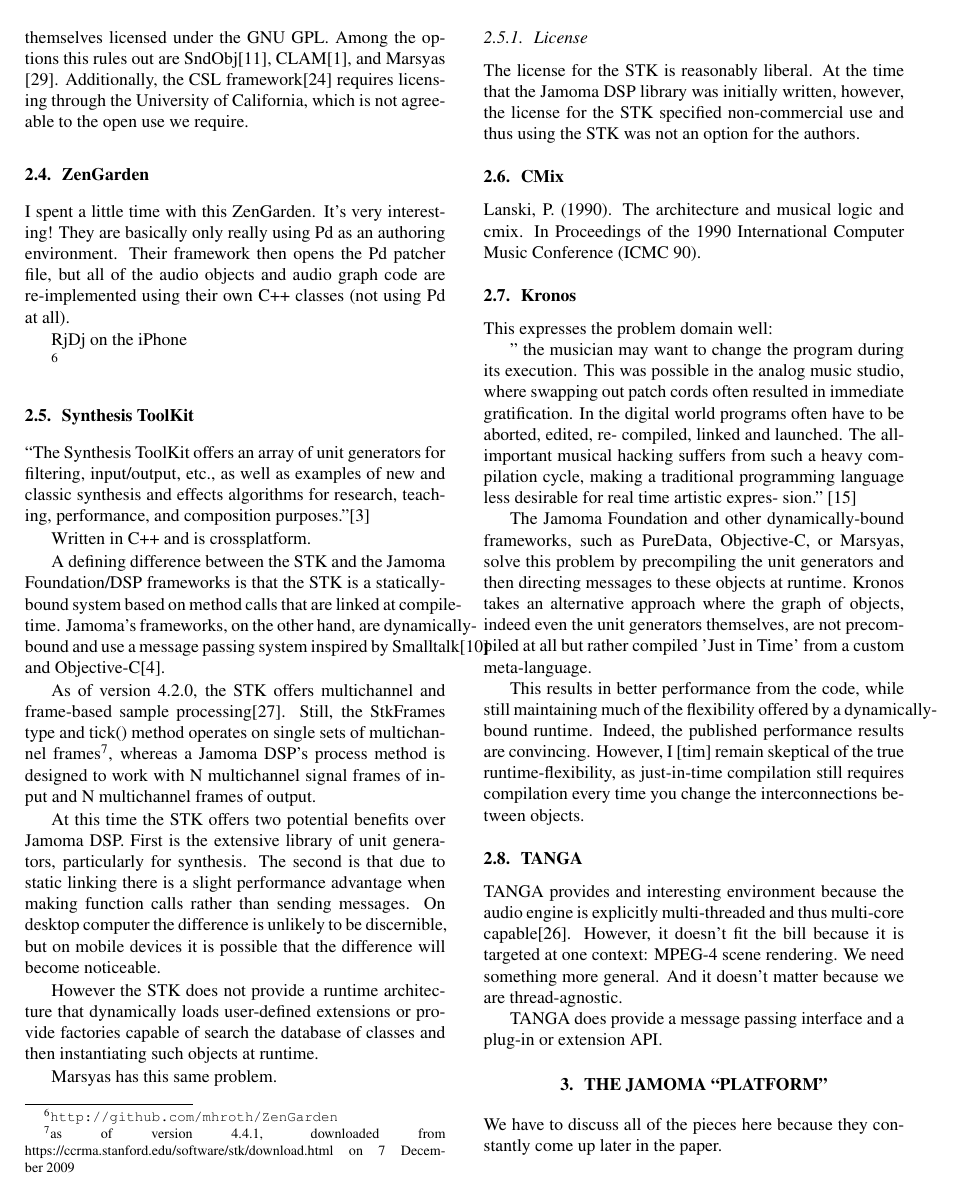
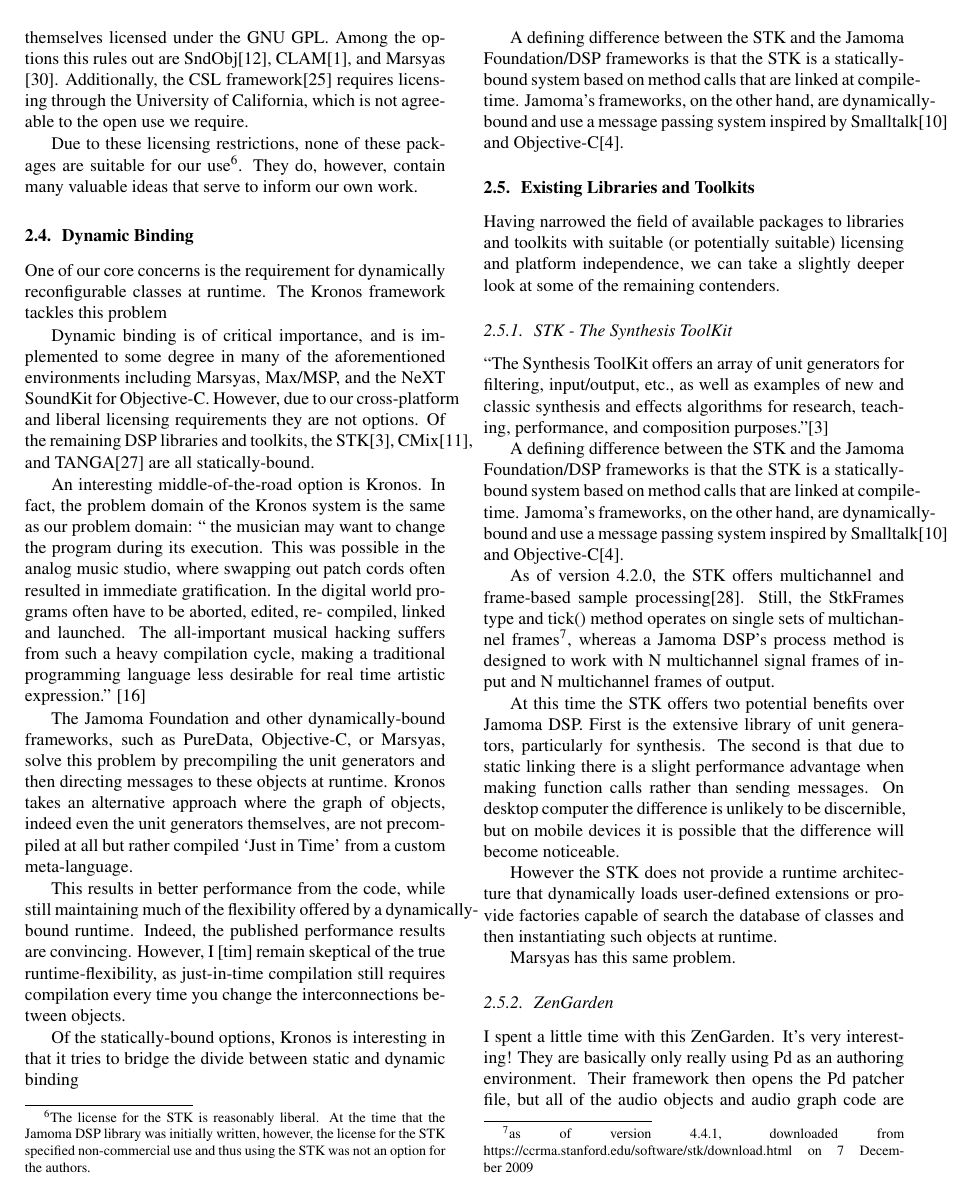
Before and after one commit to alexarje/JamomaPublications, a LaTeX paper (Proceedings/2010-ICMC-DSP/JamomaDSP-ICMC.tex): page 3 of 7. Compiled offline with pdfLaTeX.

Commit message:
icmc: various work, mostly rework of the review

```diff
--- a/Proceedings/2010-ICMC-DSP/JamomaDSP-ICMC.tex
+++ b/Proceedings/2010-ICMC-DSP/JamomaDSP-ICMC.tex
@@ -214,8 +217,57 @@
+Due to these licensing restrictions, none of these packages are suitable for our use\footnote{The license for the STK is reasonably liberal.  At the time that the Jamoma DSP library was initially written, however, the license for the STK specified non-commercial use and thus using the STK was not an option for the authors.  }.  They do, however, contain many valuable ideas that serve to inform our own work.
+
+% (end)
+
+
+\subsection{Dynamic Binding} % (fold)
+
+One of our core concerns is the requirement for dynamically reconfigurable classes at runtime.  The Kronos framework tackles this problem
 
 
 
 
-\subsection{ZenGarden} % (fold)
+Dynamic binding is of critical importance, and is implemented to some degree in many of the aforementioned environments including Marsyas, Max/MSP, and the NeXT SoundKit for Objective-C.  However, due to our cross-platform and liberal licensing requirements they are not options.  Of the remaining DSP libraries and toolkits, the STK\cite{Cook:1999}, CMix\cite{Lansky:1990}, and TANGA\cite{Reiter:2007} are all statically-bound.
+
+An interesting middle-of-the-road option is Kronos.  In fact, the problem domain of the Kronos system is the same as our problem domain: `` the musician may want to change the program during its execution. This was possible in the analog music studio, where swapping out patch cords often resulted in immediate gratification. In the digital world programs often have to be aborted, edited, re- compiled, linked and launched. The all-important musical hacking suffers from such a heavy compilation cycle, making a traditional programming language less desirable for real time artistic expression.'' \cite{Norilo:2009}
+
+The Jamoma Foundation and other dynamically-bound frameworks, such as PureData, Objective-C, or Marsyas, solve this problem by precompiling the unit generators and then directing messages to these objects at runtime.  Kronos takes an alternative approach where the graph of objects, indeed even the unit generators themselves, are not precompiled at all but rather compiled `Just in Time' from a custom meta-language.
+
+This results in better performance from the code, while still maintaining much of the flexibility offered by a dynamically-bound runtime.  Indeed, the published performance results are convincing.  However, I [tim] remain skeptical of the true runtime-flexibility, as just-in-time compilation still requires compilation every time you change the interconnections between objects.
+
+Of the statically-bound options, Kronos is interesting in that it tries to bridge the divide between static and dynamic binding
+
+
+
+A defining difference between the STK and the Jamoma Foundation/DSP frameworks is that the STK is a statically-bound system based on method calls that are linked at compile-time.  Jamoma's frameworks, on the other hand, are dynamically-bound and use a message passing system inspired by Smalltalk\cite{Krasner:1988} and Objective-C\cite{Cox:1986}.
+
+
+
+% (end)
+
+\subsection{Existing Libraries and Toolkits}
+
+Having narrowed the field of available packages to libraries and toolkits with suitable (or potentially suitable) licensing and platform independence, we can take a slightly deeper look at some of the remaining contenders.
+
+\subsubsection{STK - The Synthesis ToolKit} % (fold)
+
+``The Synthesis ToolKit offers an array of unit generators for filtering, input/output, etc., as well as examples of new and classic synthesis and effects algorithms for research, teaching, performance, and composition purposes.''\cite{Cook:1999}
+
+A defining difference between the STK and the Jamoma Foundation/DSP frameworks is that the STK is a statically-bound system based on method calls that are linked at compile-time.  Jamoma's frameworks, on the other hand, are dynamically-bound and use a message passing system inspired by Smalltalk\cite{Krasner:1988} and Objective-C\cite{Cox:1986}.
+
+As of version 4.2.0, the STK offers multichannel and frame-based sample processing\cite{Scavone:2005}. Still, the StkFrames type and tick() method operates on single sets of multichannel frames\footnote{as of version 4.4.1, downloaded from https://ccrma.stanford.edu/software/stk/download.html on 7 December 2009}, whereas a Jamoma DSP's process method is designed to work with N multichannel signal frames of input and N multichannel frames of output.
+
+At this time the STK offers two potential benefits over Jamoma DSP.  First is the extensive library of unit generators, particularly for synthesis.  The second is that due to static linking there is a slight performance advantage when making function calls rather than sending messages.  On desktop computer the difference is unlikely to be discernible, but on mobile devices it is possible that the difference will become noticeable.
+
+However the STK does not provide a runtime architecture that dynamically loads user-defined extensions or provide factories capable of search the database of classes and then instantiating such objects at runtime.
+
+Marsyas has this same problem.
+
+% TODO: Consider restructuring this whole section based on our "requirements" secion in the Intro.  Then we just discuss the problem domains and mention each toolkit like STK or Marsyas as they come up in a description of the problem domain... [tap]
+
+
+% (end)
+
+\subsubsection{ZenGarden} % (fold)
 
 I spent a little time with this ZenGarden.  It's very interesting!
 They are basically only really using Pd as an authoring environment.
@@ -230,60 +282,10 @@
 % (end)
 
 
-\subsection{Synthesis ToolKit} % (fold)
-
-``The Synthesis ToolKit offers an array of unit generators for filtering, input/output, etc., as well as examples of new and classic synthesis and effects algorithms for research, teaching, performance, and composition purposes.''\cite{Cook:1999}
-
-Written in C++ and is crossplatform.
+% (end) subsection:Existing Libs
+% (end) section:Prior Art
 
 
-A defining difference between the STK and the Jamoma Foundation/DSP frameworks is that the STK is a statically-bound system based on method calls that are linked at compile-time.  Jamoma's frameworks, on the other hand, are dynamically-bound and use a message passing system inspired by Smalltalk\cite{Krasner:1988} and Objective-C\cite{Cox:1986}.
-
-As of version 4.2.0, the STK offers multichannel and frame-based sample processing\cite{Scavone:2005}. Still, the StkFrames type and tick() method operates on single sets of multichannel frames\footnote{as of version 4.4.1, downloaded from https://ccrma.stanford.edu/software/stk/download.html on 7 December 2009}, whereas a Jamoma DSP's process method is designed to work with N multichannel signal frames of input and N multichannel frames of output.
-
-At this time the STK offers two potential benefits over Jamoma DSP.  First is the extensive library of unit generators, particularly for synthesis.  The second is that due to static linking there is a slight performance advantage when making function calls rather than sending messages.  On desktop computer the difference is unlikely to be discernible, but on mobile devices it is possible that the difference will become noticeable.
-
-However the STK does not provide a runtime architecture that dynamically loads user-defined extensions or provide factories capable of search the database of classes and then instantiating such objects at runtime.
-
-Marsyas has this same problem.
-
-% TODO: Consider restructuring this whole section based on our "requirements" secion in the Intro.  Then we just discuss the problem domains and mention each toolkit like STK or Marsyas as they come up in a description of the problem domain... [tap]
-
-
-\subsubsection{License}
-The license for the STK is reasonably liberal.  At the time that the Jamoma DSP library was initially written, however, the license for the STK specified non-commercial use and thus using the STK was not an option for the authors.
-
-% (end)
-
-\subsection{CMix} % (fold)
-
-Lanski, P. (1990). The architecture and musical logic and cmix.
-In Proceedings of the 1990 International Computer Music
-Conference (ICMC 90).
-
-% (end)
-
-
-\subsection{Kronos} % (fold)
-
-This expresses the problem domain well:
-
-" the musician may want to change the program during its execution. This was possible in the analog music studio, where swapping out patch cords often resulted in immediate gratification. In the digital world programs often have to be aborted, edited, re- compiled, linked and launched. The all-important musical hacking suffers from such a heavy compilation cycle, making a traditional programming language less desirable for real time artistic expres- sion." \cite{Norilo:2009}
-
-The Jamoma Foundation and other dynamically-bound frameworks, such as PureData, Objective-C, or Marsyas, solve this problem by precompiling the unit generators and then directing messages to these objects at runtime.  Kronos takes an alternative approach where the graph of objects, indeed even the unit generators themselves, are not precompiled at all but rather compiled 'Just in Time' from a custom meta-language.
-
-This results in better performance from the code, while still maintaining much of the flexibility offered by a dynamically-bound runtime.  Indeed, the published performance results are convincing.  However, I [tim] remain skeptical of the true runtime-flexibility, as just-in-time compilation still requires compilation every time you change the interconnections between objects.
-
-% (end)
-
-\subsection{TANGA} % (fold)
-
-TANGA provides and interesting environment because the audio engine is explicitly multi-threaded and thus multi-core capable\cite{Reiter:2007}.  However, it doesn't fit the bill because it is targeted at one context: MPEG-4 scene rendering.  We need something more general.  And it doesn't matter because we are thread-agnostic.
-
-TANGA does provide a message passing interface and a plug-in or extension API.
-
-% (end)
-% (end)
 
 %%%%%%%%%%%%%%%%%%%%%%%%%%%%%%%%%%%%%%%%%%%%%%%%%%%%%%%%%%%%%%%%%%%%%%%%%%%%%%%%%%%%%%%%%%%
 
```
Also changed, not shown: Proceedings/2010-DAFx-Multicore/_outline.txt (+10 -0 lines), Shared/bibtex/Jamoma.bib (+9 -1 lines), Proceedings/2010-ICMC-DSP/JamomaDSP-ICMC.tex (9 more changed lines).
